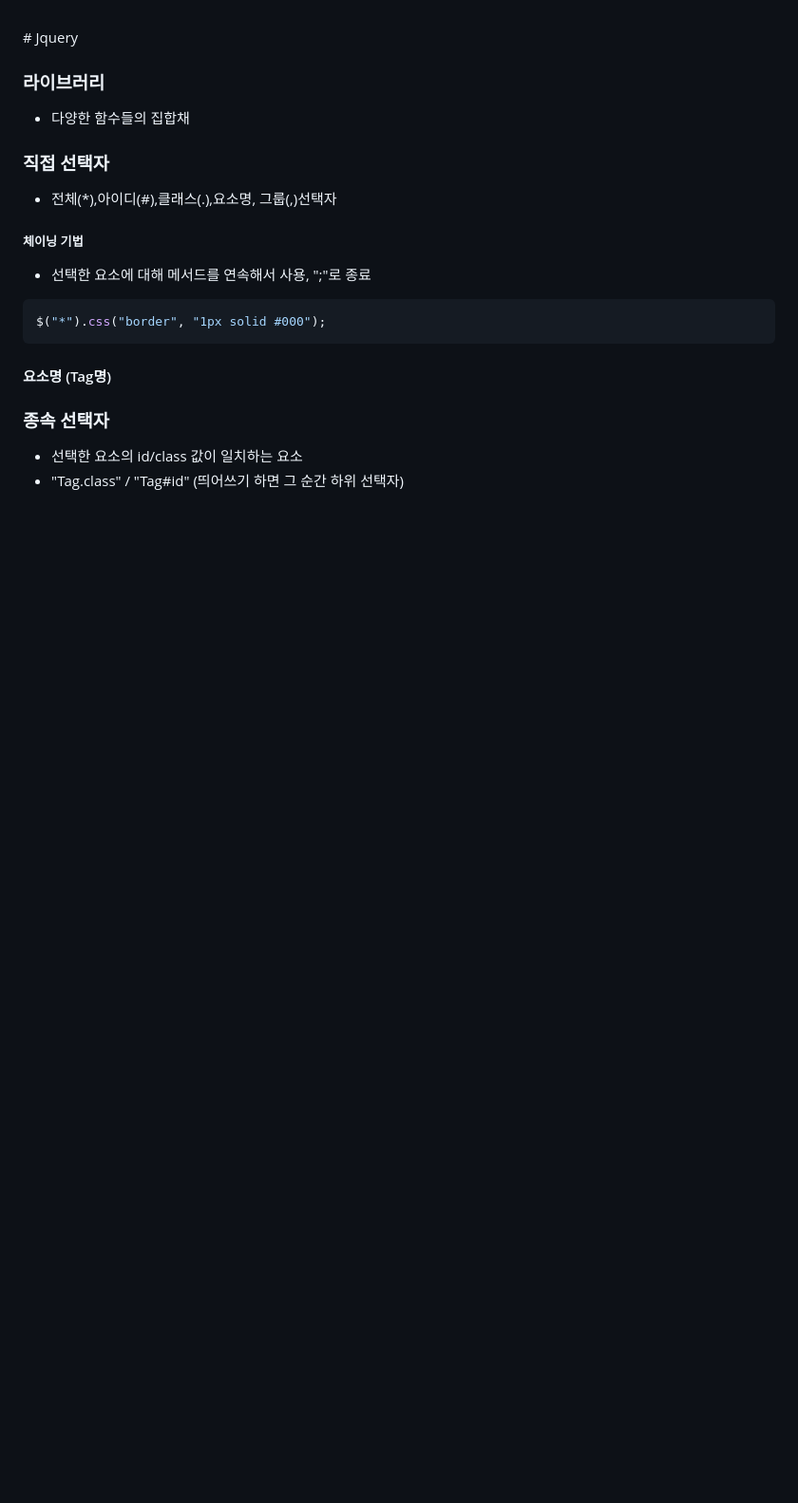
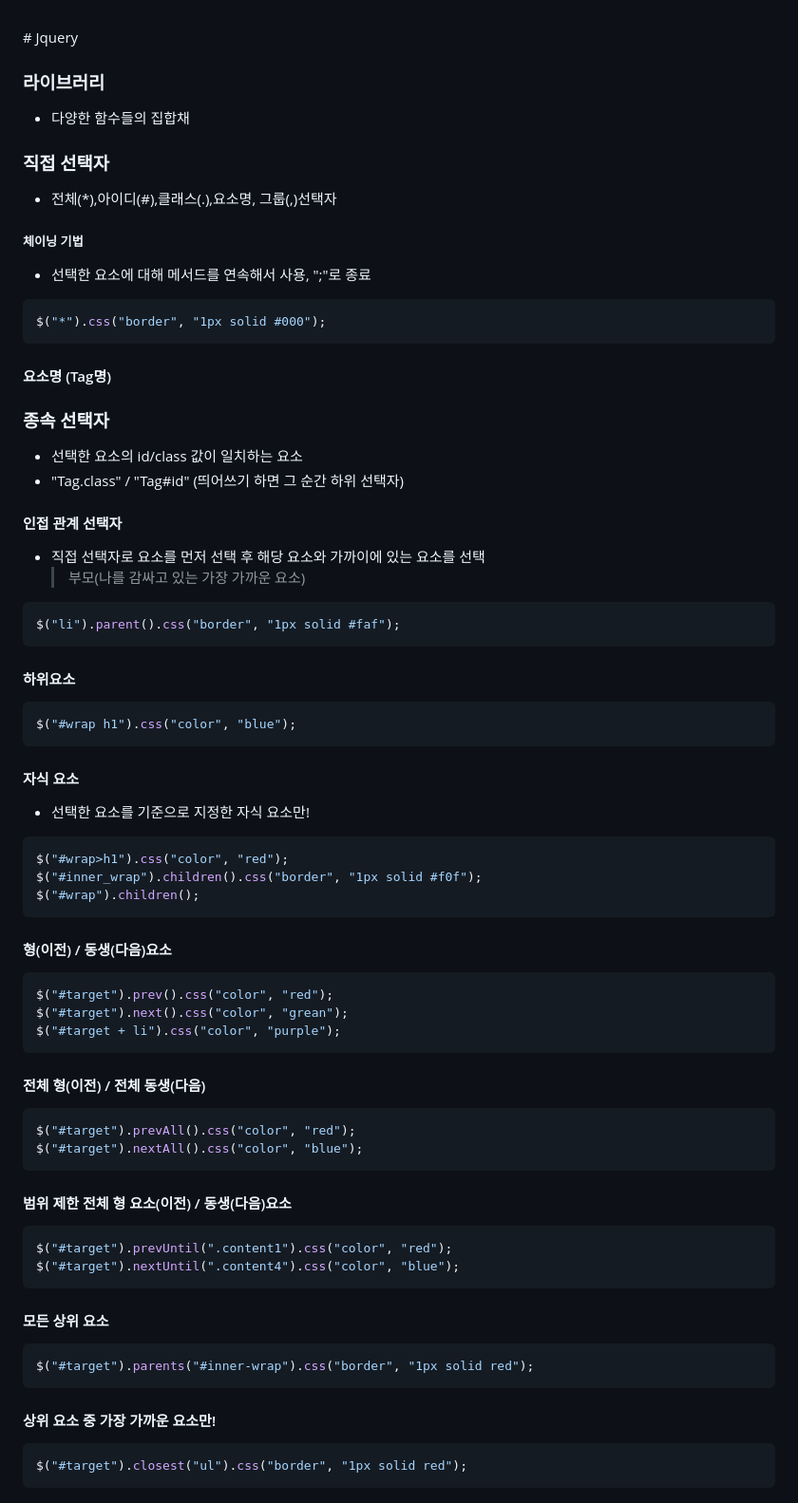
Before and after one commit to blueheart753/Jslecture, a Markdown page: README.md, the part around the change. Shown at 95% size. GitHub-like rendering; blank space fills up the shorter version.

Commit message:
인접관계 선택자 필기

````diff
--- a/README.md
+++ b/README.md
@@ -808,3 +808,62 @@ $("*").css("border", "1px solid #000");
 
 - 선택한 요소의 id/class 값이 일치하는 요소
 - "Tag.class" / "Tag#id" (띄어쓰기 하면 그 순간 하위 선택자)
+
+#### 인접 관계 선택자
+
+- 직접 선택자로 요소를 먼저 선택 후 해당 요소와 가까이에 있는 요소를 선택
+  > 부모(나를 감싸고 있는 가장 가까운 요소)
+
+```js
+$("li").parent().css("border", "1px solid #faf");
+```
+
+#### 하위요소
+
+```js
+$("#wrap h1").css("color", "blue");
+```
+
+#### 자식 요소
+
+- 선택한 요소를 기준으로 지정한 자식 요소만!
+
+```js
+$("#wrap>h1").css("color", "red");
+$("#inner_wrap").children().css("border", "1px solid #f0f");
+$("#wrap").children();
+```
+
+#### 형(이전) / 동생(다음)요소
+
+```js
+$("#target").prev().css("color", "red");
+$("#target").next().css("color", "grean");
+$("#target + li").css("color", "purple");
+```
+
+#### 전체 형(이전) / 전체 동생(다음)
+
+```js
+$("#target").prevAll().css("color", "red");
+$("#target").nextAll().css("color", "blue");
+```
+
+#### 범위 제한 전체 형 요소(이전) / 동생(다음)요소
+
+```js
+$("#target").prevUntil(".content1").css("color", "red");
+$("#target").nextUntil(".content4").css("color", "blue");
+```
+
+#### 모든 상위 요소
+
+```js
+$("#target").parents("#inner-wrap").css("border", "1px solid red");
+```
+
+#### 상위 요소 중 가장 가까운 요소만!
+
+```js
+$("#target").closest("ul").css("border", "1px solid red");
+```
````
